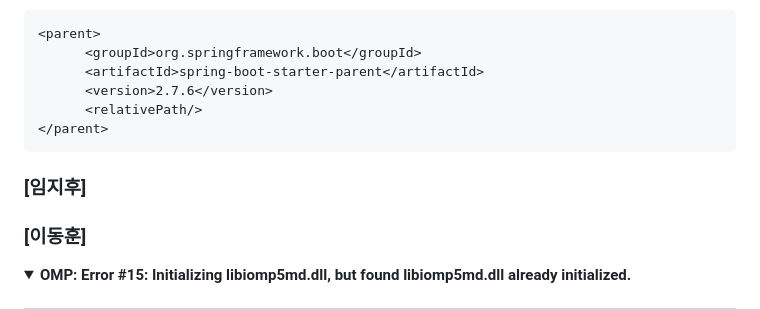
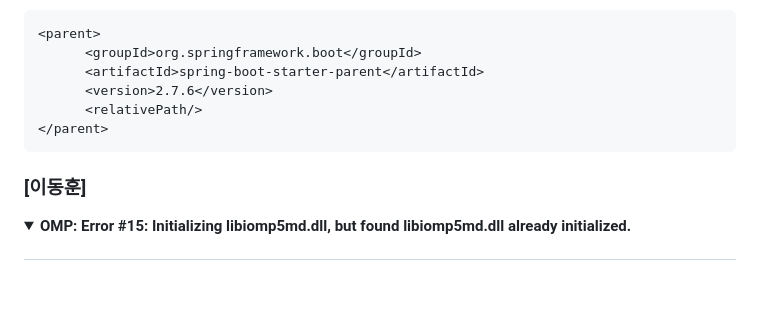
Before and after one commit to not-null-i-want/medit, a Markdown page: README.md, the part around the change. Drawn GitHub-style; folded sections open; blank space fills up the shorter version.

```diff
--- a/README.md
+++ b/README.md
@@ -393,8 +393,6 @@ java.io.UncheckedIOException: Cannot delete C:\Users\smhrd\AppData\Local\Temp\to
 </div>
 </details>
 
-### [임지후]
-
 ### [이동훈]
 
 <details>
```
